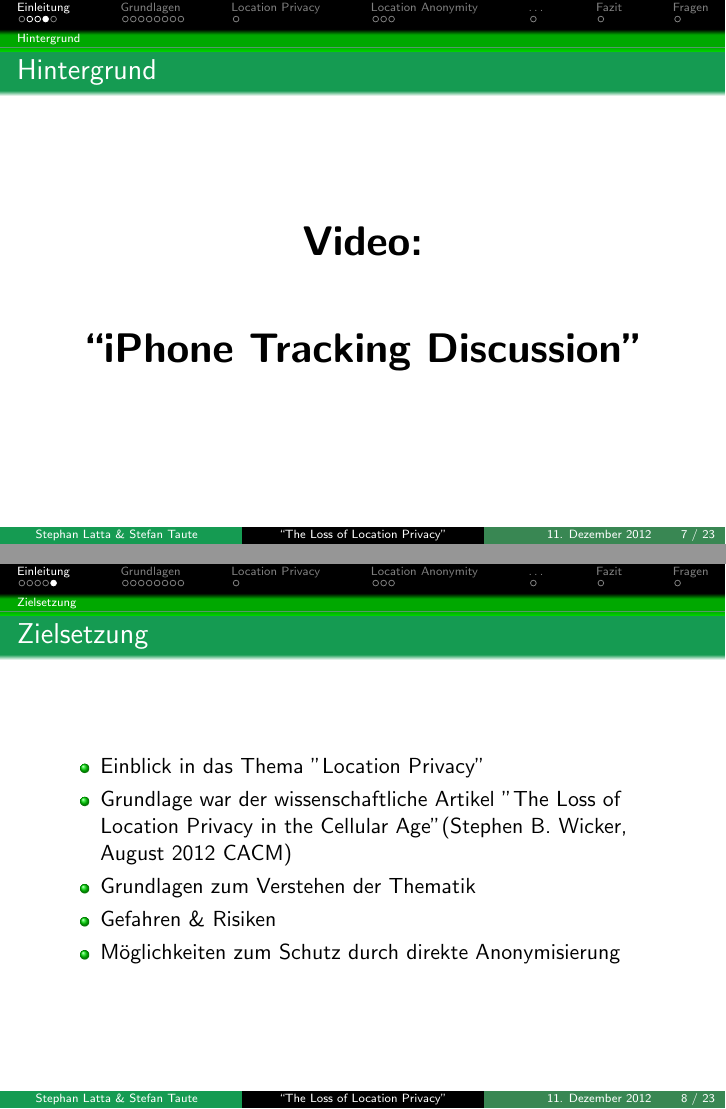
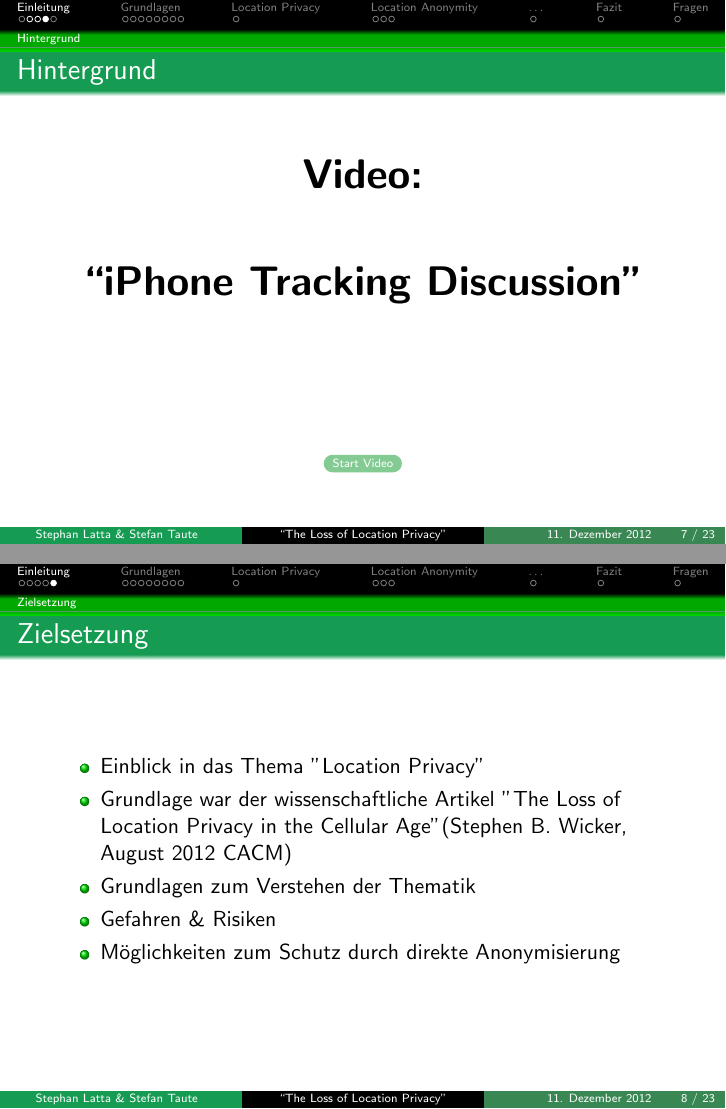
Before and after one commit to staute/VortragLocationPrivacyLost, LaTeX slides (Vortrag.tex): pages 13 and 14 of 30, joined at a grey line. Compiled offline with pdfLaTeX.

Commit message:
Einiges gemacht :-P

```diff
--- a/Vortrag.tex
+++ b/Vortrag.tex
@@ -58,6 +58,10 @@
 \begin{frame}{Hintergrund}
 \begin{center}
   \huge \textbf{Video:\\\vspace{1cm} ``iPhone Tracking Discussion''}
+\end{center}
+\vspace{2cm}
+\begin{center}
+  \href{run:iphone.mp4}{\beamerbutton{Start Video}}
 \end{center}
 \end{frame}
 
```
Also changed, not shown: Vortrag.pdf.
